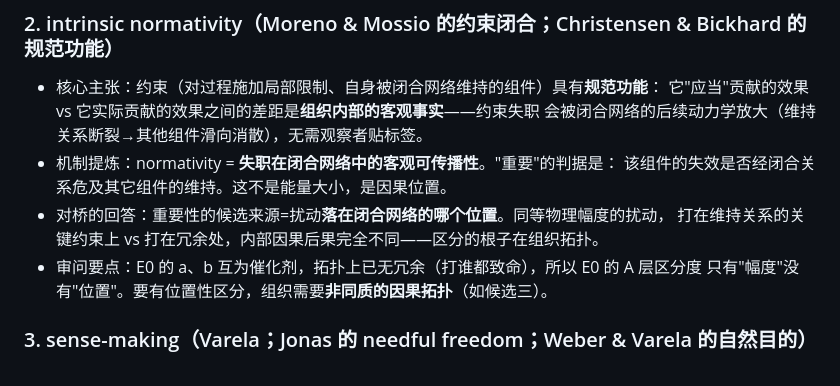
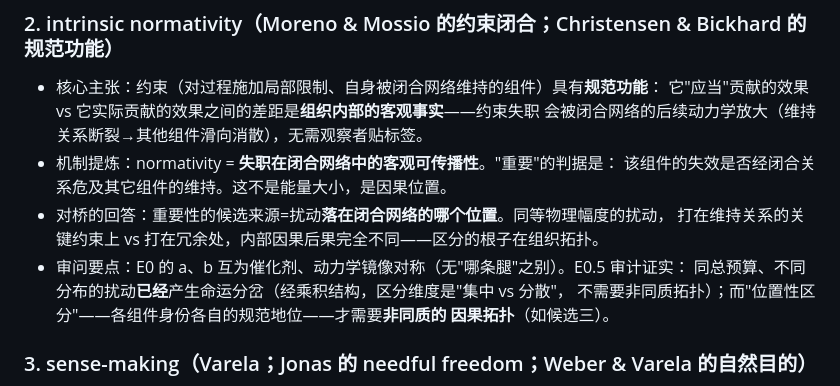
Before and after one commit to 860776819/cogkernel, a Markdown page: SOUL0_NORMATIVITY_SURVEY.md, the part around the change. GitHub-like rendering.

Commit message:
Survey: correct Moreno-Mossio interrogation point per E0.5 findings
E0's a/b are mirror-symmetric (no 'which leg' distinction); E0.5 confirmed
that same-budget/different-distribution fate divergence already exists through
the product structure ('concentrated vs distributed' dimension), so positional
discrimination in the identity sense is what would additionally require a
non-homogeneous causal topology (candidate 3).

```diff
--- a/SOUL0_NORMATIVITY_SURVEY.md
+++ b/SOUL0_NORMATIVITY_SURVEY.md
@@ -38,8 +38,10 @@
   该组件的失效是否经闭合关系危及其它组件的维持。这不是能量大小，是因果位置。
 - 对桥的回答：重要性的候选来源=扰动**落在闭合网络的哪个位置**。同等物理幅度的扰动，
   打在维持关系的关键约束上 vs 打在冗余处，内部因果后果完全不同——区分的根子在组织拓扑。
-- 审问要点：E0 的 a、b 互为催化剂，拓扑上已无冗余（打谁都致命），所以 E0 的 A 层区分度
-  只有"幅度"没有"位置"。要有位置性区分，组织需要**非同质的因果拓扑**（如候选三）。
+- 审问要点：E0 的 a、b 互为催化剂、动力学镜像对称（无"哪条腿"之别）。E0.5 审计证实：
+  同总预算、不同分布的扰动**已经**产生命运分岔（经乘积结构，区分维度是"集中 vs 分散"，
+  不需要非同质拓扑）；而"位置性区分"——各组件身份各自的规范地位——才需要**非同质的
+  因果拓扑**（如候选三）。
 
 ### 3. sense-making（Varela；Jonas 的 needful freedom；Weber & Varela 的自然目的）
 
```
